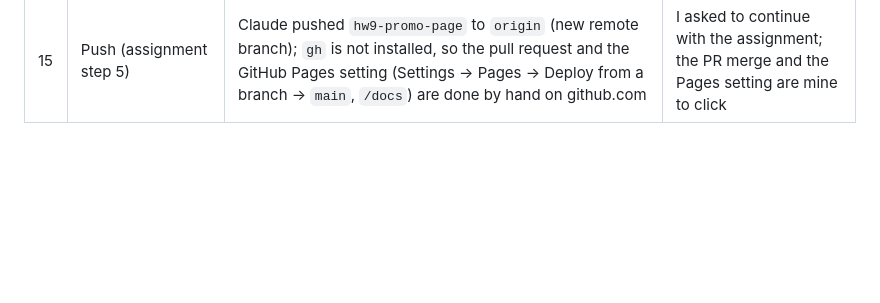
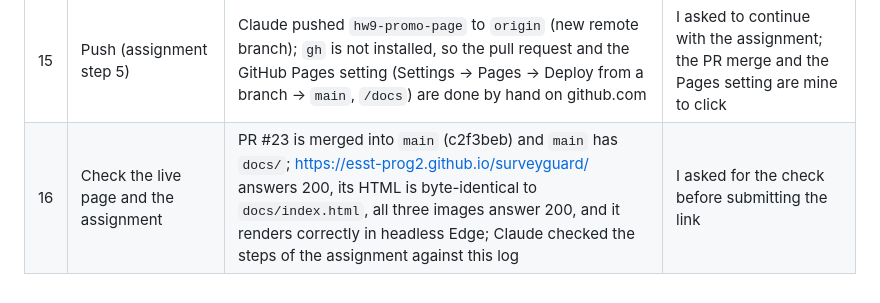
Before and after one commit to esst-prog2/surveyguard, a Markdown page: PROCESS.md, the part around the change. Drawn GitHub-style; blank space fills up the shorter version.

Commit message:
HW9 step 16: verify the live GitHub Pages site
Co-Authored-By: Claude Opus 5.5 <noreply@anthropic.com>

```diff
--- a/PROCESS.md
+++ b/PROCESS.md
@@ -17,3 +17,4 @@
 | 13 | Approve the chart previews | Claude recorded the approval; the ESS codes inside the contradiction table image stay as the app shows them | I approved the "See it in the app" folds ("Jó lett!") |
 | 14 | Prepare GitHub Pages (assignment step 4) | Claude moved the final page into its own folder, `docs/` (`promo/variant-a-paper.html` → `docs/index.html`, `promo/img/` → `docs/img/`), and added an empty `docs/.nojekyll`, so GitHub Pages publishes only the page and its three images; it checked `docs/` for personal data (no name, e-mail, or local path; the images come from synthetic data); `promo/` keeps the drafts, the brief, the critique, and variant B | I asked to continue with the assignment: publish on GitHub Pages and push |
 | 15 | Push (assignment step 5) | Claude pushed `hw9-promo-page` to `origin` (new remote branch); `gh` is not installed, so the pull request and the GitHub Pages setting (Settings → Pages → Deploy from a branch → `main`, `/docs`) are done by hand on github.com | I asked to continue with the assignment; the PR merge and the Pages setting are mine to click |
+| 16 | Check the live page and the assignment | PR #23 is merged into `main` (c2f3beb) and `main` has `docs/`; https://esst-prog2.github.io/surveyguard/ answers 200, its HTML is byte-identical to `docs/index.html`, all three images answer 200, and it renders correctly in headless Edge; Claude checked the steps of the assignment against this log | I asked for the check before submitting the link |
```
Also changed, not shown: PLANNING_LOG.md (+1 -0 lines).
